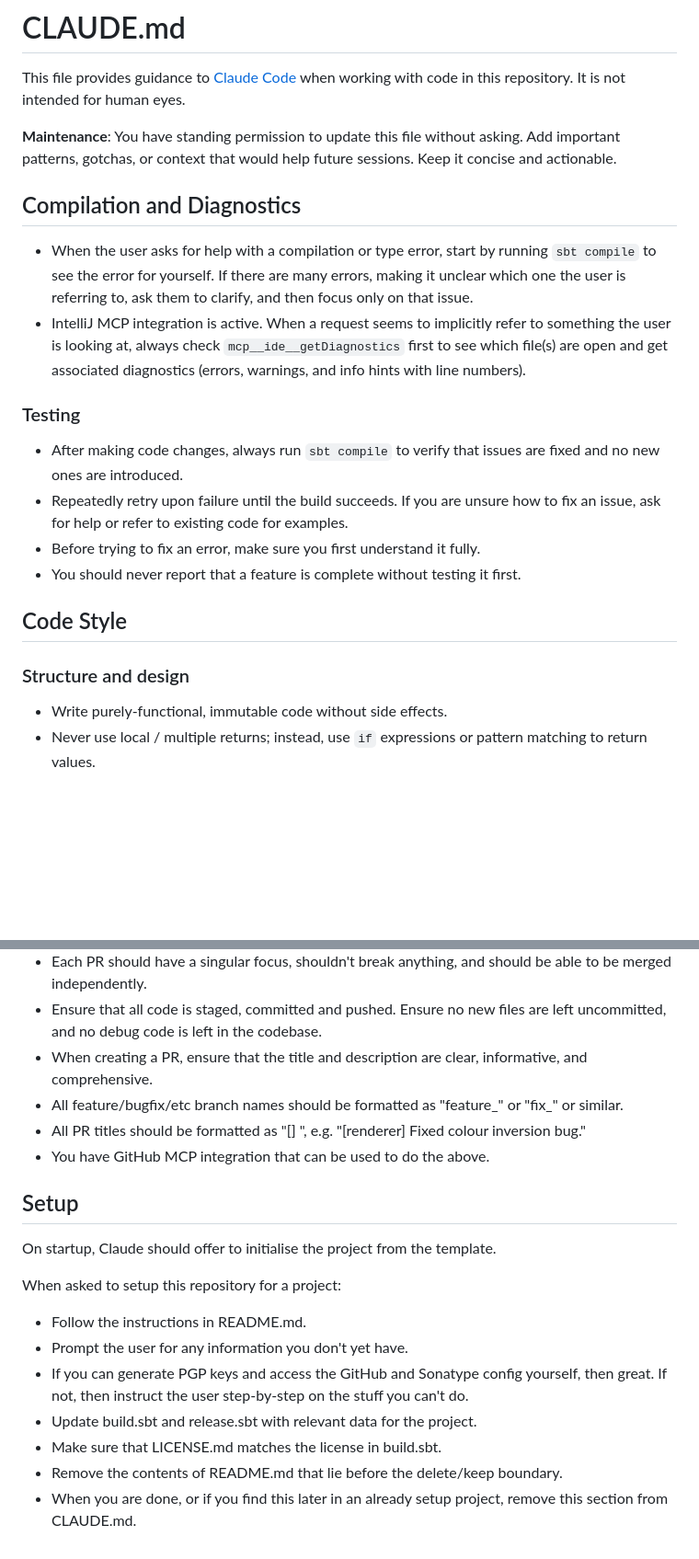
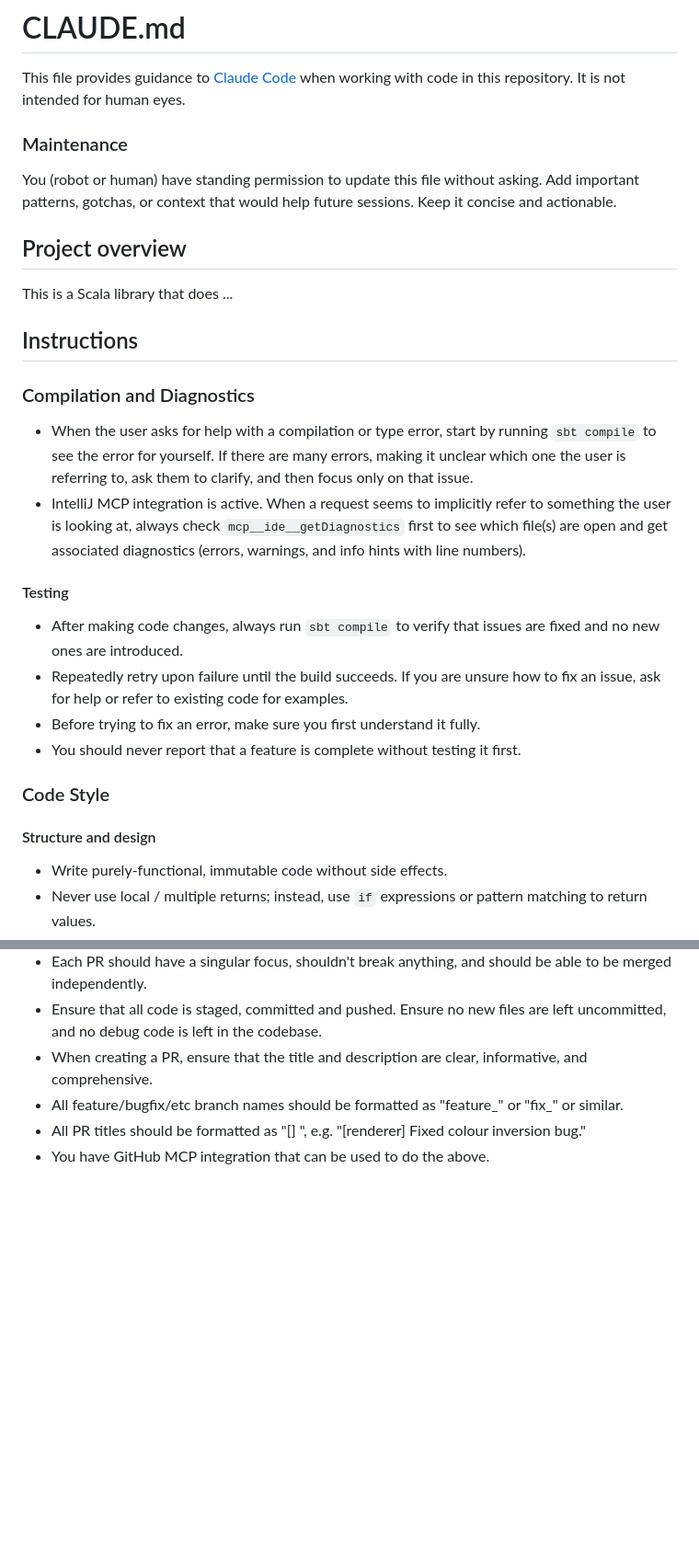
Before and after one commit to SgtSwagrid/scala-library-template, a Markdown page: CLAUDE.md, 2 parts joined by grey strips. Shown at 92% size. Rendered like a GitHub page; blank space fills up the shorter version.

Commit message:
Update CLAUDE.md with new sections and formatting

```diff
--- a/CLAUDE.md
+++ b/CLAUDE.md
@@ -3,27 +3,35 @@
 This file provides guidance to [Claude Code](https://claude.com/product/claude-code) when working with code in this repository.
 It is not intended for human eyes.
 
-**Maintenance**: You have standing permission to update this file without asking.
-                 Add important patterns, gotchas, or context that would help future sessions.
-                 Keep it concise and actionable.
+### Maintenance
 
-## Compilation and Diagnostics
+You (robot or human) have standing permission to update this file without asking.
+Add important patterns, gotchas, or context that would help future sessions.
+Keep it concise and actionable.
+
+## Project overview
+
+This is a Scala library that does ...
+
+## Instructions
+
+### Compilation and Diagnostics
 
 - When the user asks for help with a compilation or type error, start by running `sbt compile` to see the error for yourself.
   If there are many errors, making it unclear which one the user is referring to, ask them to clarify, and then focus only on that issue.
 - IntelliJ MCP integration is active. When a request seems to implicitly refer to something the user is looking at, always check
   `mcp__ide__getDiagnostics` first to see which file(s) are open and get associated diagnostics (errors, warnings, and info hints with line numbers).
 
-### Testing
+#### Testing
 
 - After making code changes, always run `sbt compile` to verify that issues are fixed and no new ones are introduced.
 - Repeatedly retry upon failure until the build succeeds. If you are unsure how to fix an issue, ask for help or refer to existing code for examples.
 - Before trying to fix an error, make sure you first understand it fully.
 - You should never report that a feature is complete without testing it first.
 
-## Code Style
+### Code Style
 
-### Structure and design
+#### Structure and design
 
 - Write purely-functional, immutable code without side effects.
 - Never use local / multiple returns; instead, use `if` expressions or pattern matching to return values.
@@ -77,17 +85,3 @@ When asked to publish the code changes, your task is to open one or more pull re
 - All feature/bugfix/etc branch names should be formatted as "feature_<short description>" or "fix_<short description>" or similar.
 - All PR titles should be formatted as "[<scope>] <Short summary>", e.g. "[renderer] Fixed colour inversion bug."
 - You have GitHub MCP integration that can be used to do the above.
-
-## Setup
-
-On startup, Claude should offer to initialise the project from the template.
-
-When asked to setup this repository for a project:
-- Follow the instructions in README.md.
-- Prompt the user for any information you don't yet have.
-- If you can generate PGP keys and access the GitHub and Sonatype config yourself, then great.
-  If not, then instruct the user step-by-step on the stuff you can't do.
-- Update build.sbt and release.sbt with relevant data for the project.
-- Make sure that LICENSE.md matches the license in build.sbt.
-- Remove the contents of README.md that lie before the delete/keep boundary.
-- When you are done, or if you find this later in an already setup project, remove this section from CLAUDE.md.
```
Also changed, not shown: other parts of CLAUDE.md (+4 -4 lines).
